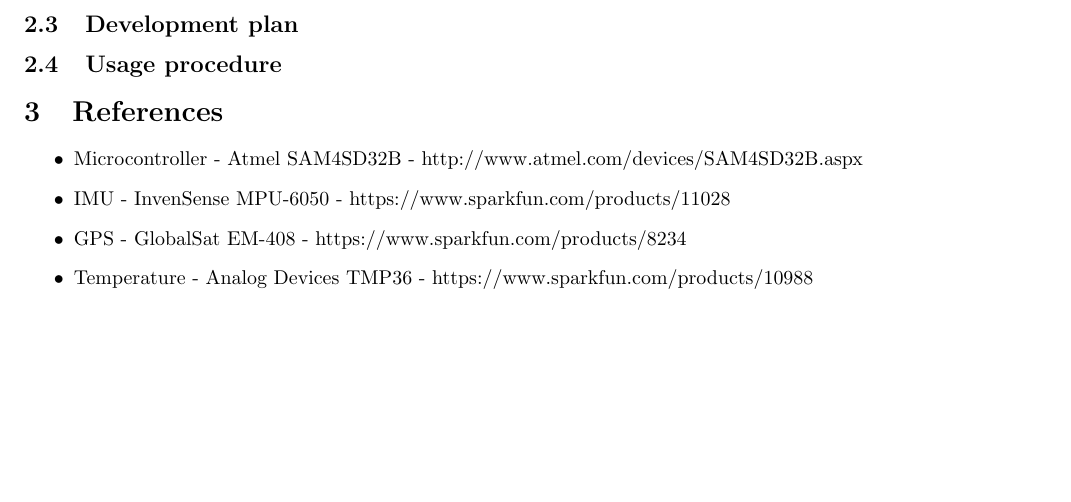
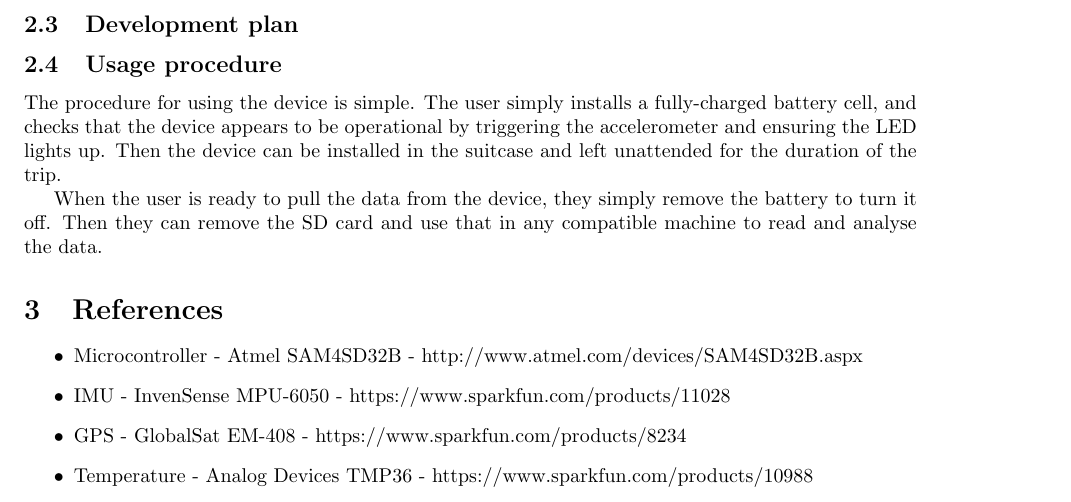
Before and after one commit to bugsduggan/cs25710-assignment, a LaTeX document (report.tex): part of page 7 of 7, cut so that both start at the same text, the shorter picture padded with empty space. Compiled offline with pdfLaTeX.

Commit message:
Add usage paragraph

```diff
--- a/report.tex
+++ b/report.tex
@@ -266,6 +266,15 @@
 \subsection{Development plan}
 
 \subsection{Usage procedure}
+The procedure for using the device is simple. The user simply installs a
+fully-charged battery cell, and checks that the device appears to be operational
+by triggering the accelerometer and ensuring the LED lights up. Then the device
+can be installed in the suitcase and left unattended for the duration of the
+trip.
+
+When the user is ready to pull the data from the device, they simply remove the
+battery to turn it off. Then they can remove the SD card and use that in any
+compatible machine to read and analyse the data.
 
 \section{References}
 \begin{itemize}
```
